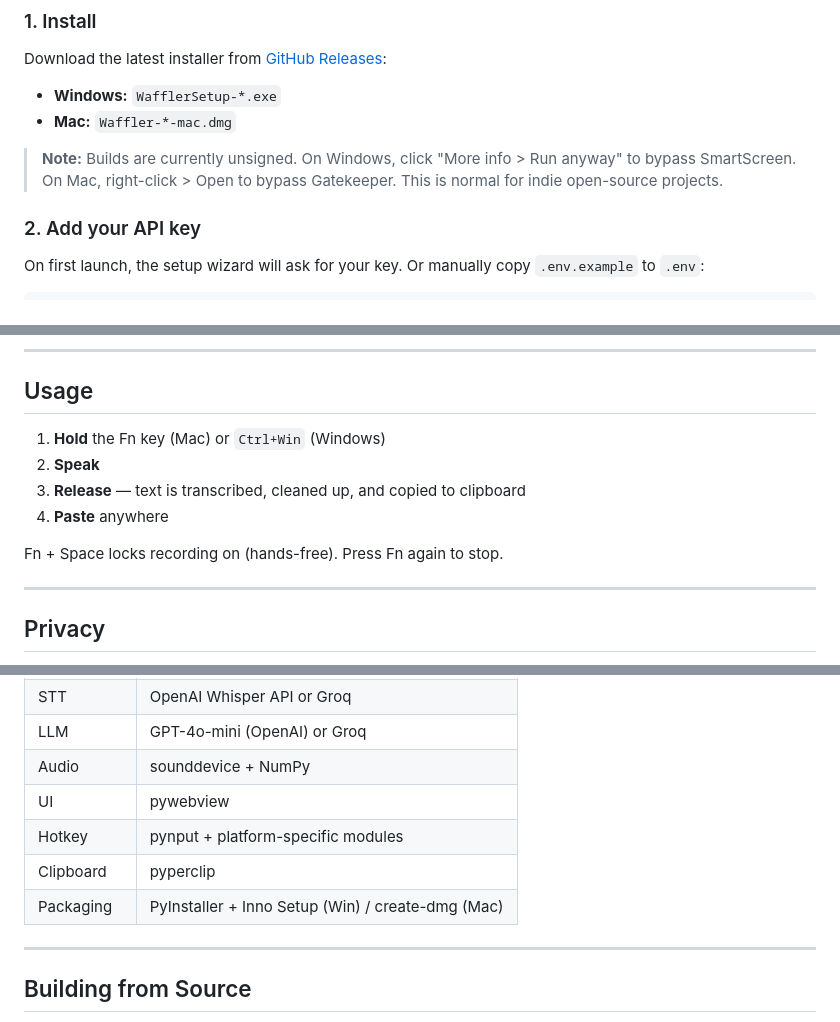
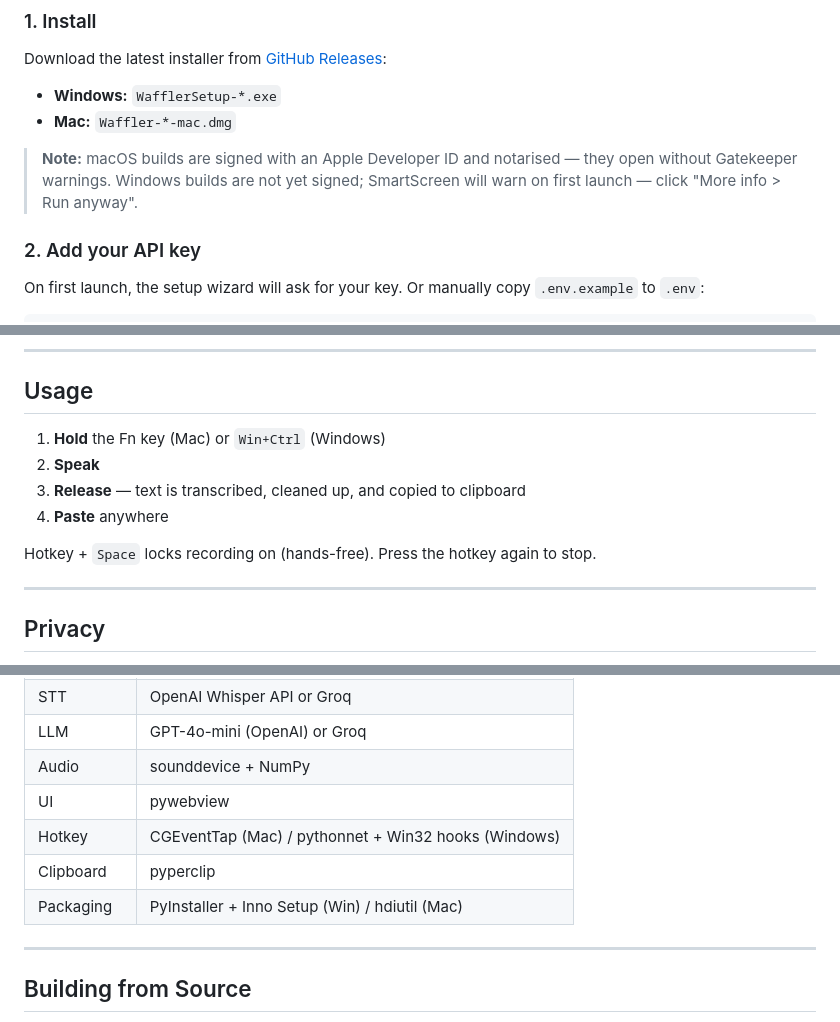
Before and after one commit to jbf-tars/Waffler, a Markdown page: README.md, 3 parts joined by grey strips. Rendered like a GitHub page.

Commit message:
docs: correct README inaccuracies before going public
- Mac builds ARE signed + notarised (Developer ID), not unsigned.
  Only Windows builds carry no Authenticode signature.
- Windows hotkey is `Win+Ctrl` per windows_hotkey.py (the previous
  `Ctrl+Win` was just reversed).
- Sticky-mode hint generalised: "Hotkey + Space" instead of
  "Fn + Space" since Mac and Windows use different base keys.
- Tech-stack table updated: actual hotkey libs are CGEventTap on Mac
  and pythonnet/Win32 hooks on Windows (not pynput, which is no
  longer a dependency). DMG packager is hdiutil, not create-dmg.

Co-Authored-By: Claude Opus 4.7 (1M context) <noreply@anthropic.com>

```diff
--- a/README.md
+++ b/README.md
@@ -35,7 +35,7 @@ Download the latest installer from [GitHub Releases](https://github.com/jbf-tars
 - **Windows:** `WafflerSetup-*.exe`
 - **Mac:** `Waffler-*-mac.dmg`
 
-> **Note:** Builds are currently unsigned. On Windows, click "More info > Run anyway" to bypass SmartScreen. On Mac, right-click > Open to bypass Gatekeeper. This is normal for indie open-source projects.
+> **Note:** macOS builds are signed with an Apple Developer ID and notarised — they open without Gatekeeper warnings. Windows builds are not yet signed; SmartScreen will warn on first launch — click "More info > Run anyway".
 
 ### 2. Add your API key
 
@@ -64,12 +64,12 @@ python app.py
 
 ## Usage
 
-1. **Hold** the Fn key (Mac) or `Ctrl+Win` (Windows)
+1. **Hold** the Fn key (Mac) or `Win+Ctrl` (Windows)
 2. **Speak**
 3. **Release** — text is transcribed, cleaned up, and copied to clipboard
 4. **Paste** anywhere
 
-Fn + Space locks recording on (hands-free). Press Fn again to stop.
+Hotkey + `Space` locks recording on (hands-free). Press the hotkey again to stop.
 
 ---
 
@@ -98,9 +98,9 @@ Edit `.env` to set your API key(s).
 | LLM | GPT-4o-mini (OpenAI) or Groq |
 | Audio | sounddevice + NumPy |
 | UI | pywebview |
-| Hotkey | pynput + platform-specific modules |
+| Hotkey | CGEventTap (Mac) / pythonnet + Win32 hooks (Windows) |
 | Clipboard | pyperclip |
-| Packaging | PyInstaller + Inno Setup (Win) / create-dmg (Mac) |
+| Packaging | PyInstaller + Inno Setup (Win) / hdiutil (Mac) |
 
 ---
 
```
